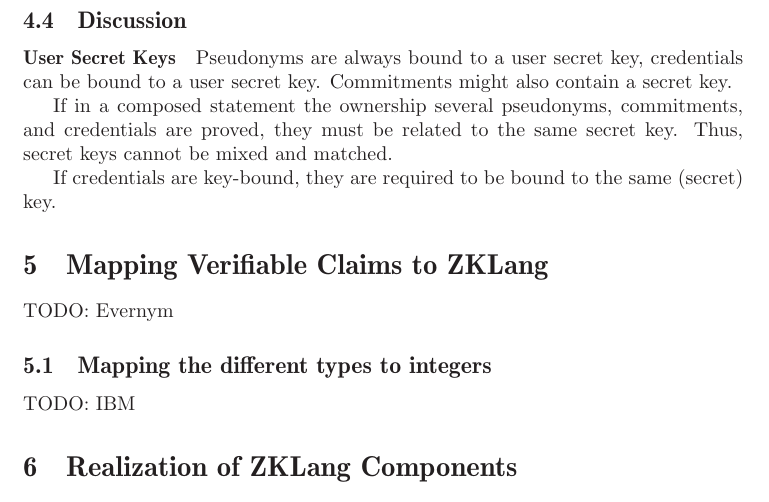
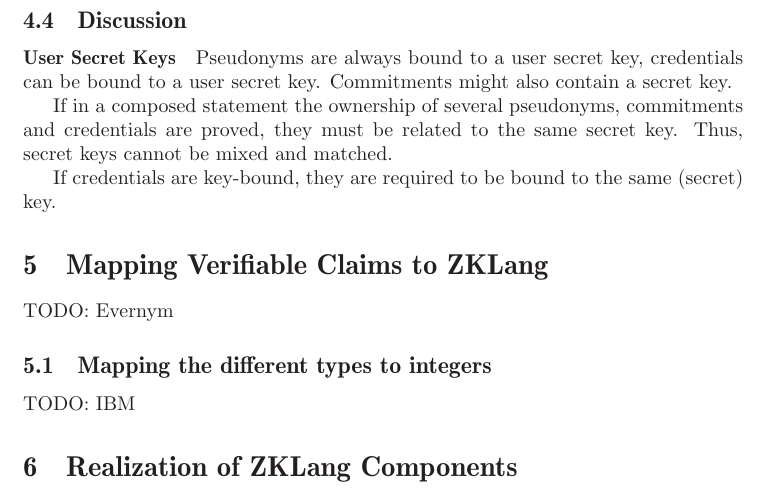
Before and after one commit to sovrin-foundation/protocol, a LaTeX document (zklang/main.tex, which reads zklang/ZKL-statements.tex): part of page 3 of 13, cut so that both start at the same text. Compiled offline with LaTeX, dvips and Ghostscript.

Commit message:
add missing word
Signed-off-by: Lovesh <lovesh.harchandani@evernym.com>

```diff
--- a/zklang/ZKL-statements.tex
+++ b/zklang/ZKL-statements.tex
@@ -65,7 +65,7 @@ Explanations of stuff
 Pseudonyms are always bound to a user secret key, credentials can be bound to a user secret key.
 Commitments might also contain a secret key.
 
-If in a composed statement the ownership several pseudonyms, commitments, and credentials are proved,
+If in a composed statement the ownership of several pseudonyms, commitments and credentials are proved,
 they must be related to the same secret key.
 Thus, secret keys cannot be mixed and matched.
 
```
